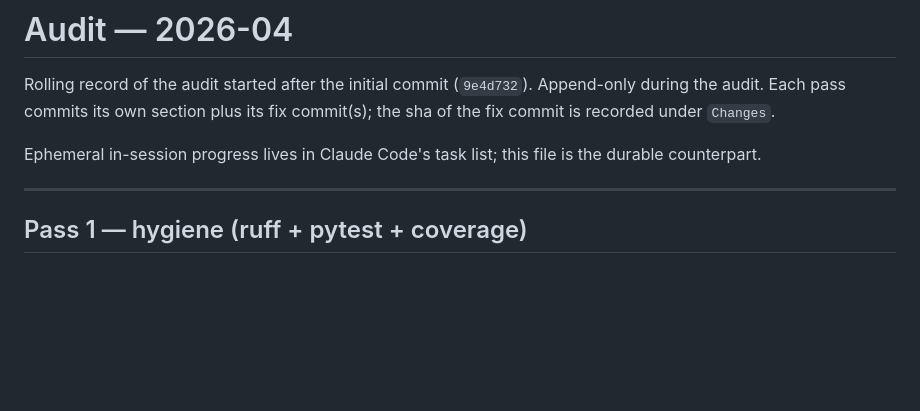
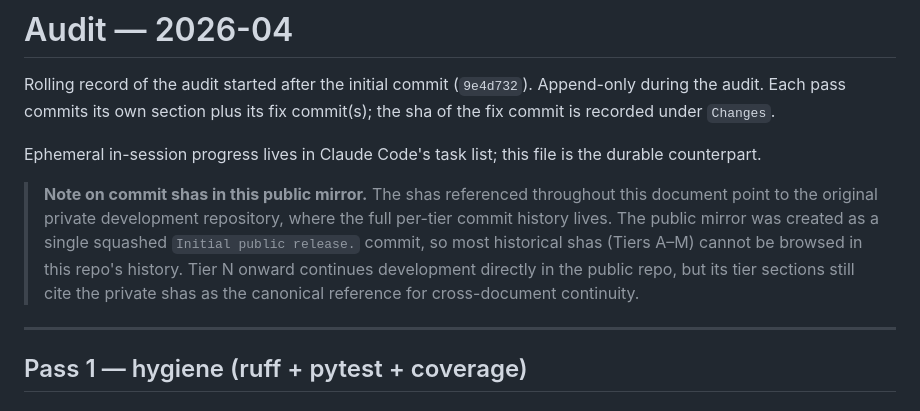
Before and after one commit to gonzaloetjo/finance-tracker, a Markdown page: AUDIT.md, the part around the change. Drawn GitHub-style; blank space fills up the shorter version.

```diff
--- a/AUDIT.md
+++ b/AUDIT.md
@@ -6,6 +6,15 @@ fix commit(s); the sha of the fix commit is recorded under `Changes`.
 
 Ephemeral in-session progress lives in Claude Code's task list; this file
 is the durable counterpart.
+
+> **Note on commit shas in this public mirror.** The shas referenced
+> throughout this document point to the original private development
+> repository, where the full per-tier commit history lives. The public
+> mirror was created as a single squashed `Initial public release.`
+> commit, so most historical shas (Tiers A–M) cannot be browsed in this
+> repo's history. Tier N onward continues development directly in the
+> public repo, but its tier sections still cite the private shas as the
+> canonical reference for cross-document continuity.
 
 ---
 
```
Also changed, not shown: CLAUDE.md (+7 -0 lines).
